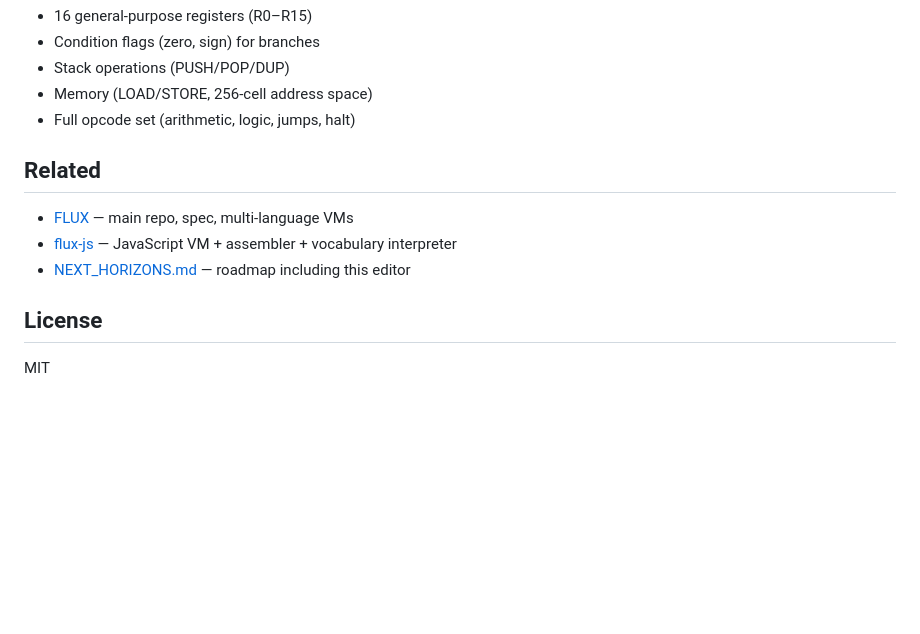
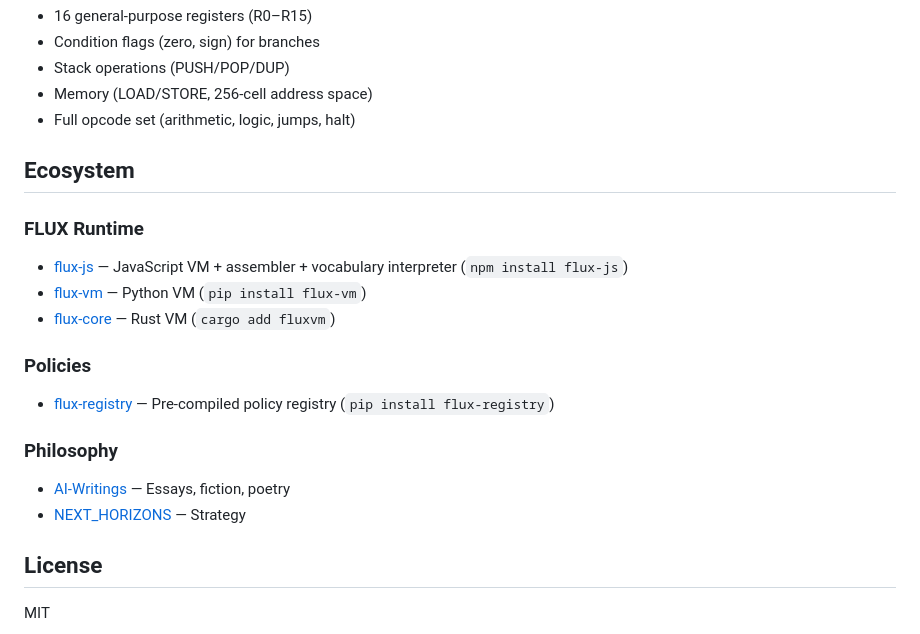
Before and after one commit to SuperInstance/flux-visual-editor, a Markdown page: README.md, the part around the change. Drawn GitHub-style; blank space fills up the shorter version.

Commit message:
Add Ecosystem section with cross-links to FLUX runtime, policies, and philosophy repos

```diff
--- a/README.md
+++ b/README.md
@@ -72,11 +72,19 @@ The VM is embedded directly from [flux-js](https://github.com/SuperInstance/flux
 - Memory (LOAD/STORE, 256-cell address space)
 - Full opcode set (arithmetic, logic, jumps, halt)
 
-## Related
+## Ecosystem
 
-- [FLUX](https://github.com/SuperInstance/flux) — main repo, spec, multi-language VMs
-- [flux-js](https://github.com/SuperInstance/flux-js) — JavaScript VM + assembler + vocabulary interpreter
-- [NEXT_HORIZONS.md](https://github.com/SuperInstance/flux/blob/main/NEXT_HORIZONS.md) — roadmap including this editor
+### FLUX Runtime
+- [flux-js](https://github.com/SuperInstance/flux-js) — JavaScript VM + assembler + vocabulary interpreter (`npm install flux-js`)
+- [flux-vm](https://github.com/SuperInstance/flux-vm) — Python VM (`pip install flux-vm`)
+- [flux-core](https://github.com/SuperInstance/flux-core) — Rust VM (`cargo add fluxvm`)
+
+### Policies
+- [flux-registry](https://github.com/SuperInstance/flux-registry) — Pre-compiled policy registry (`pip install flux-registry`)
+
+### Philosophy
+- [AI-Writings](https://github.com/SuperInstance/AI-Writings) — Essays, fiction, poetry
+- [NEXT_HORIZONS](https://github.com/SuperInstance/SuperInstance/blob/main/NEXT_HORIZONS.md) — Strategy
 
 ## License
 
```
